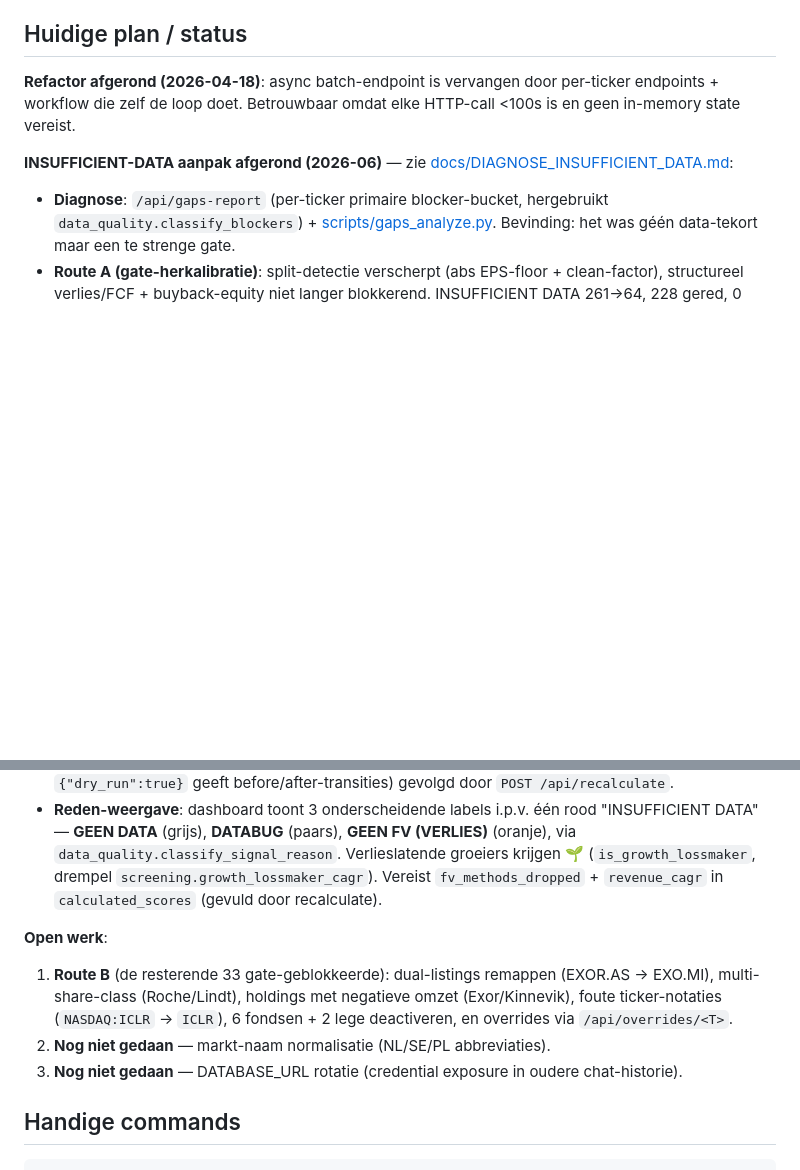
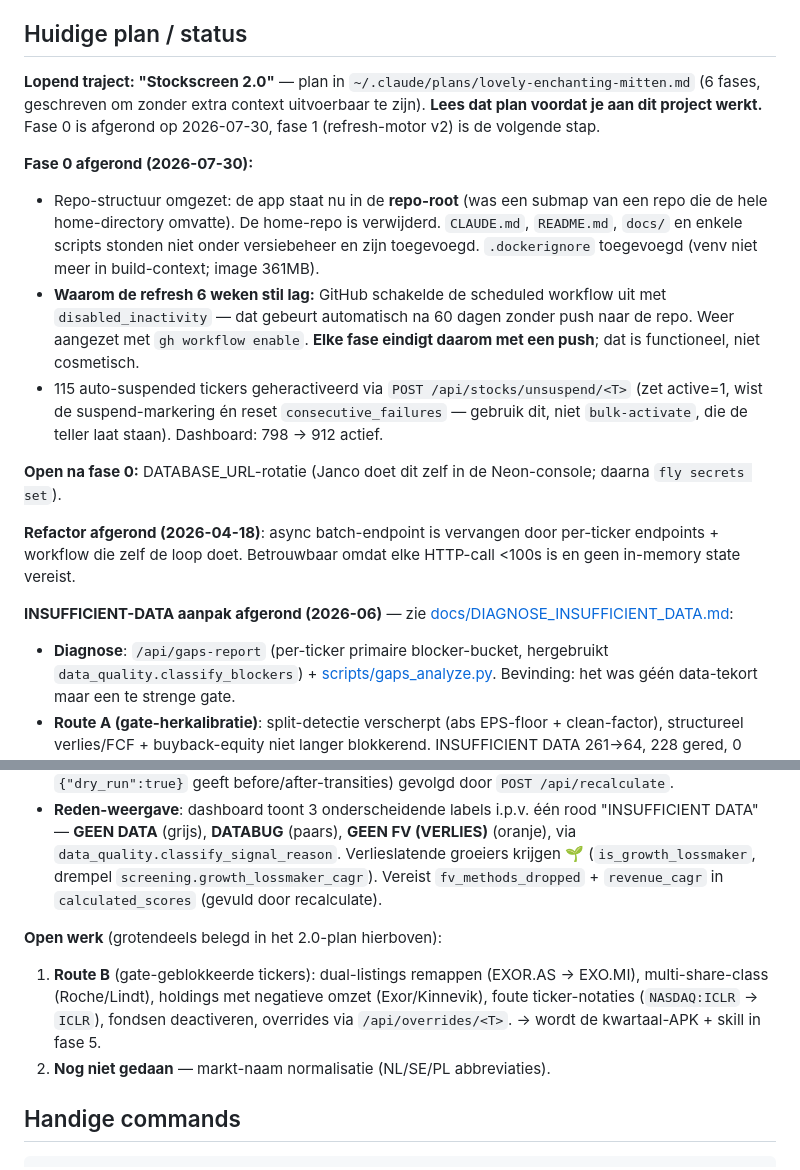
Before and after one commit to Nolles15/stockscreen, a Markdown page: CLAUDE.md, 2 parts joined by grey strips. Drawn GitHub-style; blank space fills up the shorter version.

Commit message:
docs: status fase 0 + verwijzing naar het 2.0-plan
Legt vast waarom de nachtelijke refresh zes weken stil lag (GitHub schakelt
scheduled workflows uit na 60 dagen zonder push) en welk endpoint je moet
gebruiken om suspended tickers terug te halen.

Co-Authored-By: Claude Fable 5 <noreply@anthropic.com>

```diff
--- a/CLAUDE.md
+++ b/CLAUDE.md
@@ -63,6 +63,15 @@ Sector-multiples en groei-aannames: [config.yaml](config.yaml) sectie `sectors`.
 
 ## Huidige plan / status
 
+**Lopend traject: "Stockscreen 2.0"** — plan in `~/.claude/plans/lovely-enchanting-mitten.md` (6 fases, geschreven om zonder extra context uitvoerbaar te zijn). **Lees dat plan voordat je aan dit project werkt.** Fase 0 is afgerond op 2026-07-30, fase 1 (refresh-motor v2) is de volgende stap.
+
+**Fase 0 afgerond (2026-07-30):**
+- Repo-structuur omgezet: de app staat nu in de **repo-root** (was een submap van een repo die de hele home-directory omvatte). De home-repo is verwijderd. `CLAUDE.md`, `README.md`, `docs/` en enkele scripts stonden niet onder versiebeheer en zijn toegevoegd. `.dockerignore` toegevoegd (venv niet meer in build-context; image 361MB).
+- **Waarom de refresh 6 weken stil lag:** GitHub schakelde de scheduled workflow uit met `disabled_inactivity` — dat gebeurt automatisch na 60 dagen zonder push naar de repo. Weer aangezet met `gh workflow enable`. **Elke fase eindigt daarom met een push**; dat is functioneel, niet cosmetisch.
+- 115 auto-suspended tickers geheractiveerd via `POST /api/stocks/unsuspend/<T>` (zet active=1, wist de suspend-markering én reset `consecutive_failures` — gebruik dit, niet `bulk-activate`, die de teller laat staan). Dashboard: 798 → 912 actief.
+
+**Open na fase 0:** DATABASE_URL-rotatie (Janco doet dit zelf in de Neon-console; daarna `fly secrets set`).
+
 **Refactor afgerond (2026-04-18)**: async batch-endpoint is vervangen door per-ticker endpoints + workflow die zelf de loop doet. Betrouwbaar omdat elke HTTP-call <100s is en geen in-memory state vereist.
 
 **INSUFFICIENT-DATA aanpak afgerond (2026-06)** — zie [docs/DIAGNOSE_INSUFFICIENT_DATA.md](docs/DIAGNOSE_INSUFFICIENT_DATA.md):
@@ -70,10 +79,9 @@ Sector-multiples en groei-aannames: [config.yaml](config.yaml) sectie `sectors`.
 - **Route A (gate-herkalibratie)**: split-detectie verscherpt (abs EPS-floor + clean-factor), structureel verlies/FCF + buyback-equity niet langer blokkerend. INSUFFICIENT DATA 261→64, 228 gered, 0 regressies. Toegepast via `POST /api/data-quality/recompute` (no-network re-eval uit cache; `{"dry_run":true}` geeft before/after-transities) gevolgd door `POST /api/recalculate`.
 - **Reden-weergave**: dashboard toont 3 onderscheidende labels i.p.v. één rood "INSUFFICIENT DATA" — **GEEN DATA** (grijs), **DATABUG** (paars), **GEEN FV (VERLIES)** (oranje), via `data_quality.classify_signal_reason`. Verlieslatende groeiers krijgen 🌱 (`is_growth_lossmaker`, drempel `screening.growth_lossmaker_cagr`). Vereist `fv_methods_dropped` + `revenue_cagr` in `calculated_scores` (gevuld door recalculate).
 
-**Open werk**:
-1. **Route B** (de resterende 33 gate-geblokkeerde): dual-listings remappen (EXOR.AS → EXO.MI), multi-share-class (Roche/Lindt), holdings met negatieve omzet (Exor/Kinnevik), foute ticker-notaties (`NASDAQ:ICLR` → `ICLR`), 6 fondsen + 2 lege deactiveren, en overrides via `/api/overrides/<T>`.
+**Open werk** (grotendeels belegd in het 2.0-plan hierboven):
+1. **Route B** (gate-geblokkeerde tickers): dual-listings remappen (EXOR.AS → EXO.MI), multi-share-class (Roche/Lindt), holdings met negatieve omzet (Exor/Kinnevik), foute ticker-notaties (`NASDAQ:ICLR` → `ICLR`), fondsen deactiveren, overrides via `/api/overrides/<T>`. → wordt de kwartaal-APK + skill in fase 5.
 2. **Nog niet gedaan** — markt-naam normalisatie (NL/SE/PL abbreviaties).
-3. **Nog niet gedaan** — DATABASE_URL rotatie (credential exposure in oudere chat-historie).
 
 ## Handige commands
 
```
